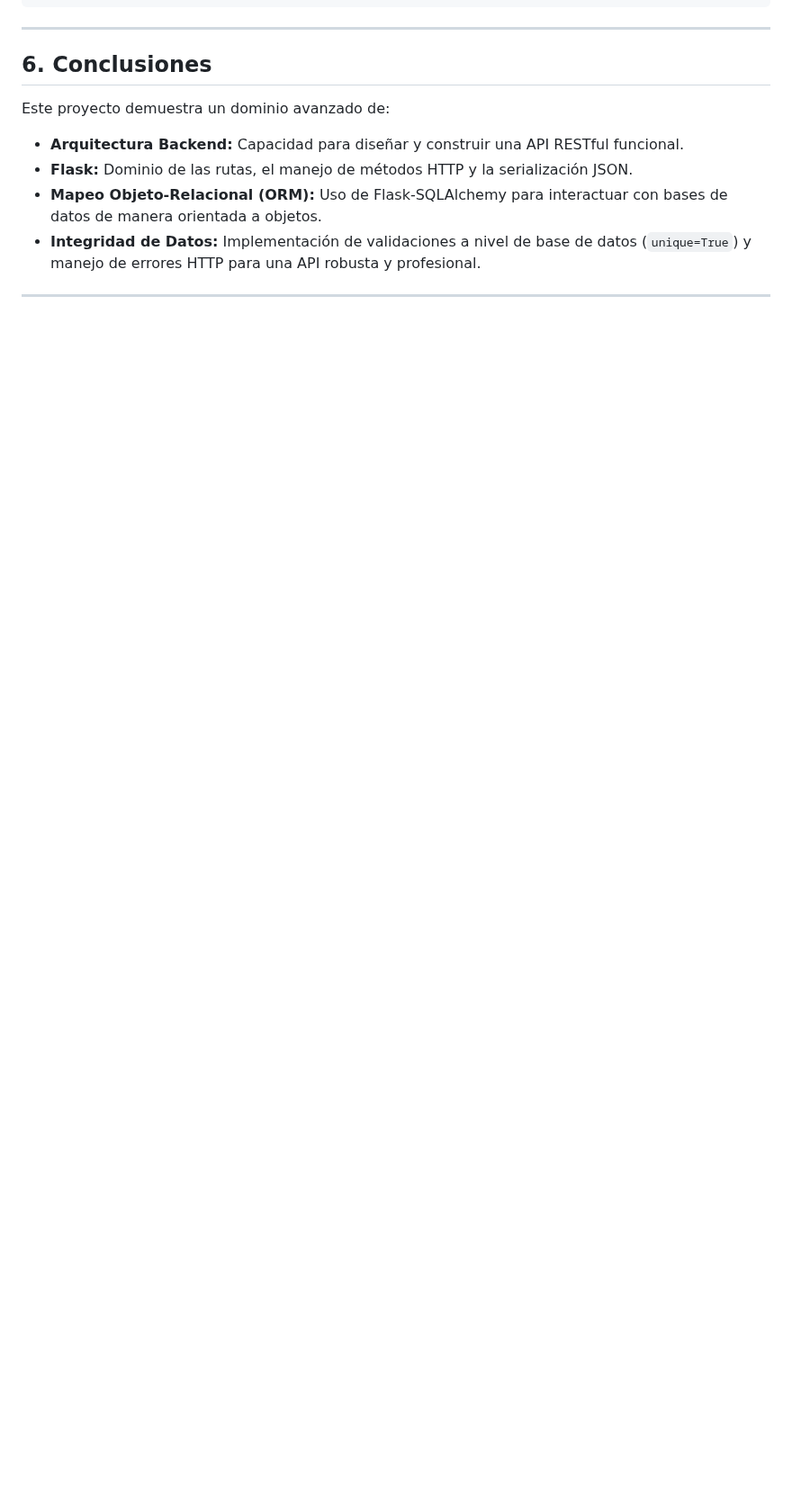
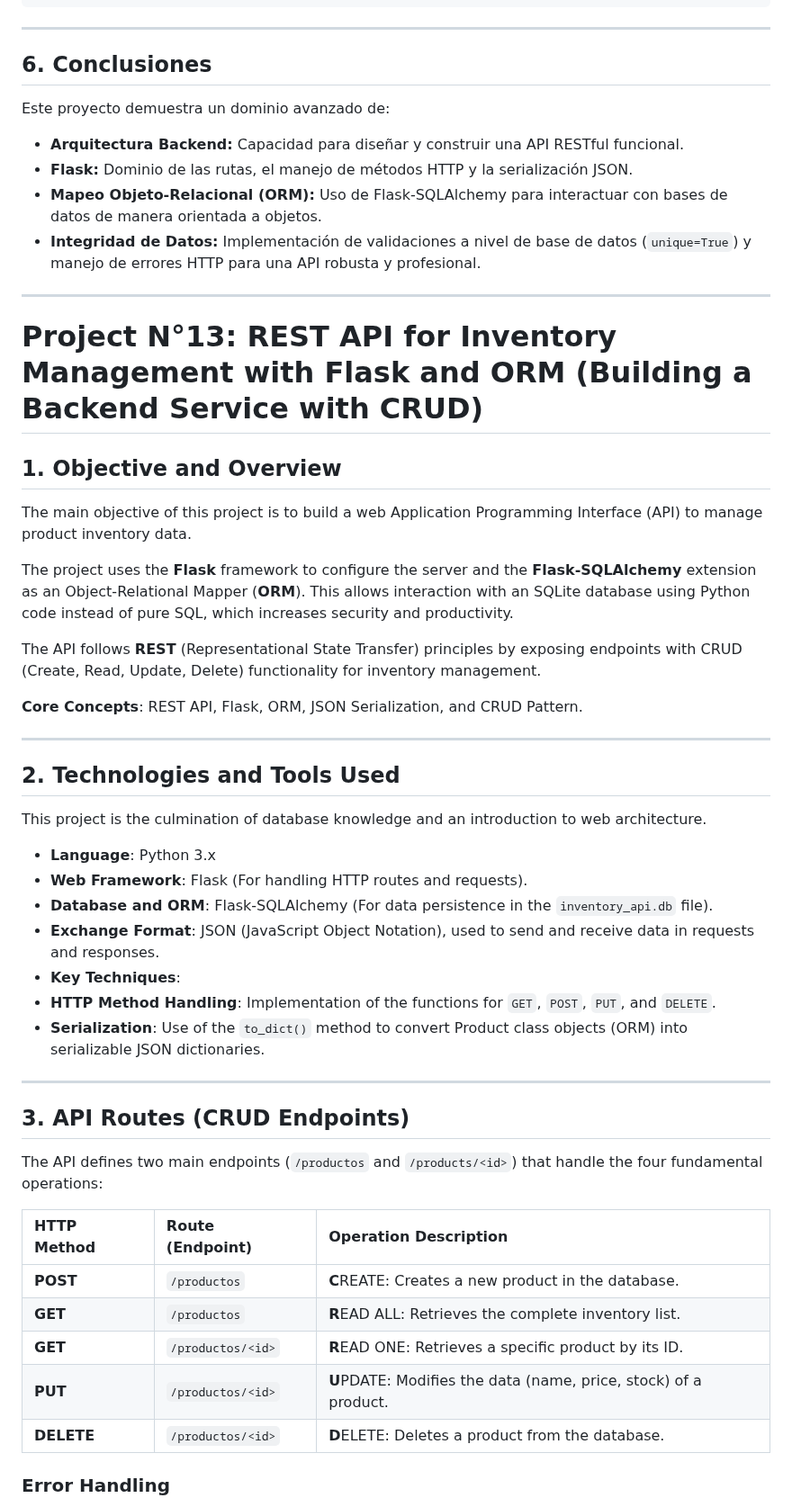
Before and after one commit to ciroduro01/Programacion_con_Python, a Markdown page: Proyecto13_API_REST_Flask/README.md, the part around one of its changes. Shown at 90% size. Drawn GitHub-style; blank space fills up the shorter version.

```diff
--- a/Proyecto13_API_REST_Flask/README.md
+++ b/Proyecto13_API_REST_Flask/README.md
@@ -82,3 +82,46 @@ Este proyecto demuestra un dominio avanzado de:
   * **Integridad de Datos:** Implementación de validaciones a nivel de base de datos (`unique=True`) y manejo de errores HTTP para una API robusta y profesional.
 
 -----
+
+# Project N°13: REST API for Inventory Management with Flask and ORM (Building a Backend Service with CRUD)
+
+## 1. Objective and Overview
+
+The main objective of this project is to build a web Application Programming Interface (API) to manage product inventory data.
+
+The project uses the **Flask** framework to configure the server and the **Flask-SQLAlchemy** extension as an Object-Relational Mapper (**ORM**). This allows interaction with an SQLite database using Python code instead of pure SQL, which increases security and productivity.
+
+The API follows **REST** (Representational State Transfer) principles by exposing endpoints with CRUD (Create, Read, Update, Delete) functionality for inventory management.
+
+**Core Concepts**: REST API, Flask, ORM, JSON Serialization, and CRUD Pattern.
+
+---
+
+## 2. Technologies and Tools Used
+
+This project is the culmination of database knowledge and an introduction to web architecture.
+
+* **Language**: Python 3.x
+* **Web Framework**: Flask (For handling HTTP routes and requests).
+* **Database and ORM**: Flask-SQLAlchemy (For data persistence in the `inventory_api.db` file).
+* **Exchange Format**: JSON (JavaScript Object Notation), used to send and receive data in requests and responses.
+* **Key Techniques**:
+* **HTTP Method Handling**: Implementation of the functions for `GET`, `POST`, `PUT`, and `DELETE`.
+* **Serialization**: Use of the `to_dict()` method to convert Product class objects (ORM) into serializable JSON dictionaries.
+
+---
+
+## 3. API Routes (CRUD Endpoints)
+
+The API defines two main endpoints (`/productos` and `/products/<id>`) that handle the four fundamental operations:
+
+| HTTP Method | Route (Endpoint) | Operation Description |
+| :--- | :--- | :--- |
+| **POST** | `/productos` | **C**REATE: Creates a new product in the database. |
+| **GET** | `/productos` | **R**EAD ALL: Retrieves the complete inventory list. |
+| **GET** | `/productos/<id>` | **R**EAD ONE: Retrieves a specific product by its ID. |
+| **PUT** | `/productos/<id>` | **U**PDATE: Modifies the data (name, price, stock) of a product. |
+| **DELETE** | `/productos/<id>` | **D**ELETE: Deletes a product from the database. |
+
+### Error Handling
+
```
Also changed, not shown: other parts of Proyecto13_API_REST_Flask/README.md (+41 -1 lines).
